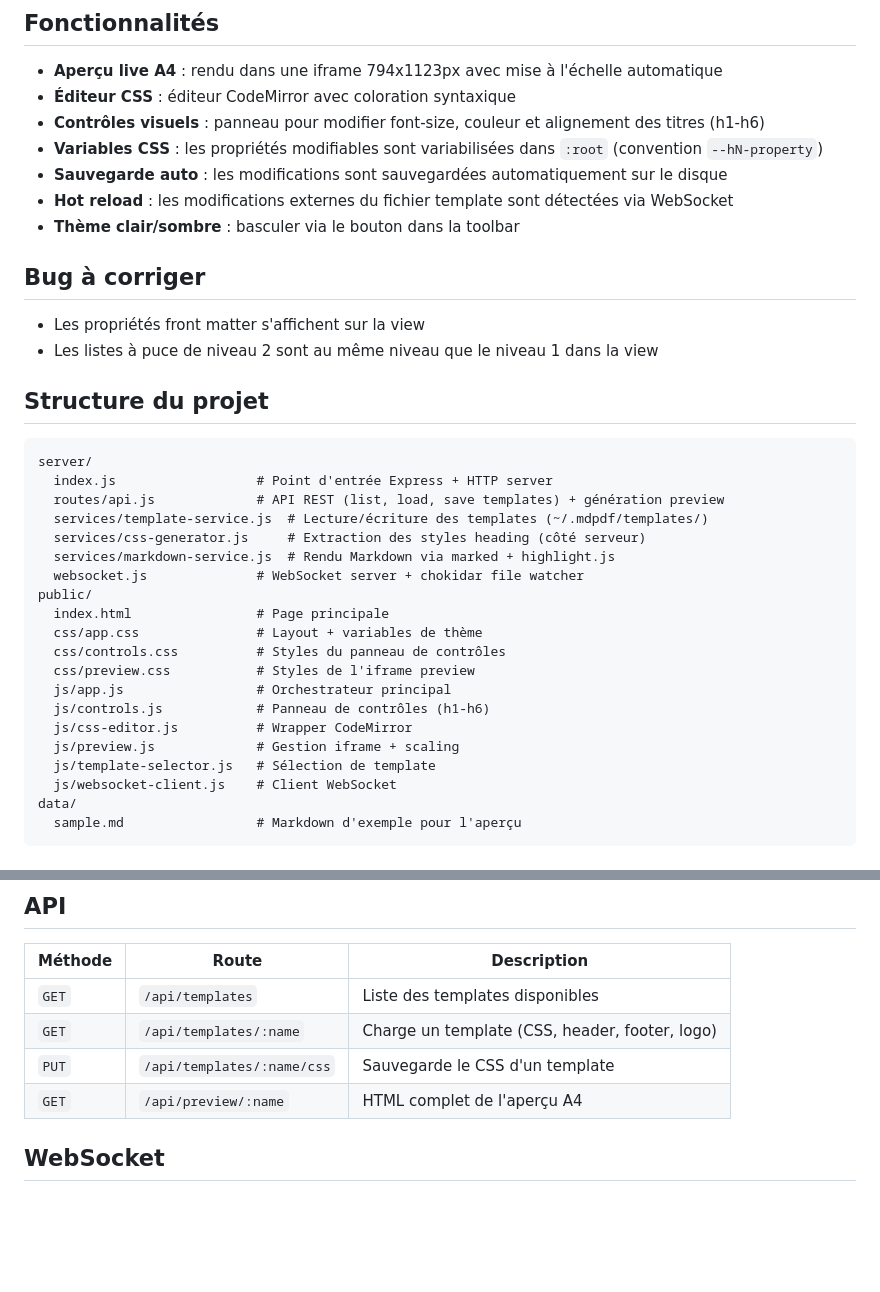
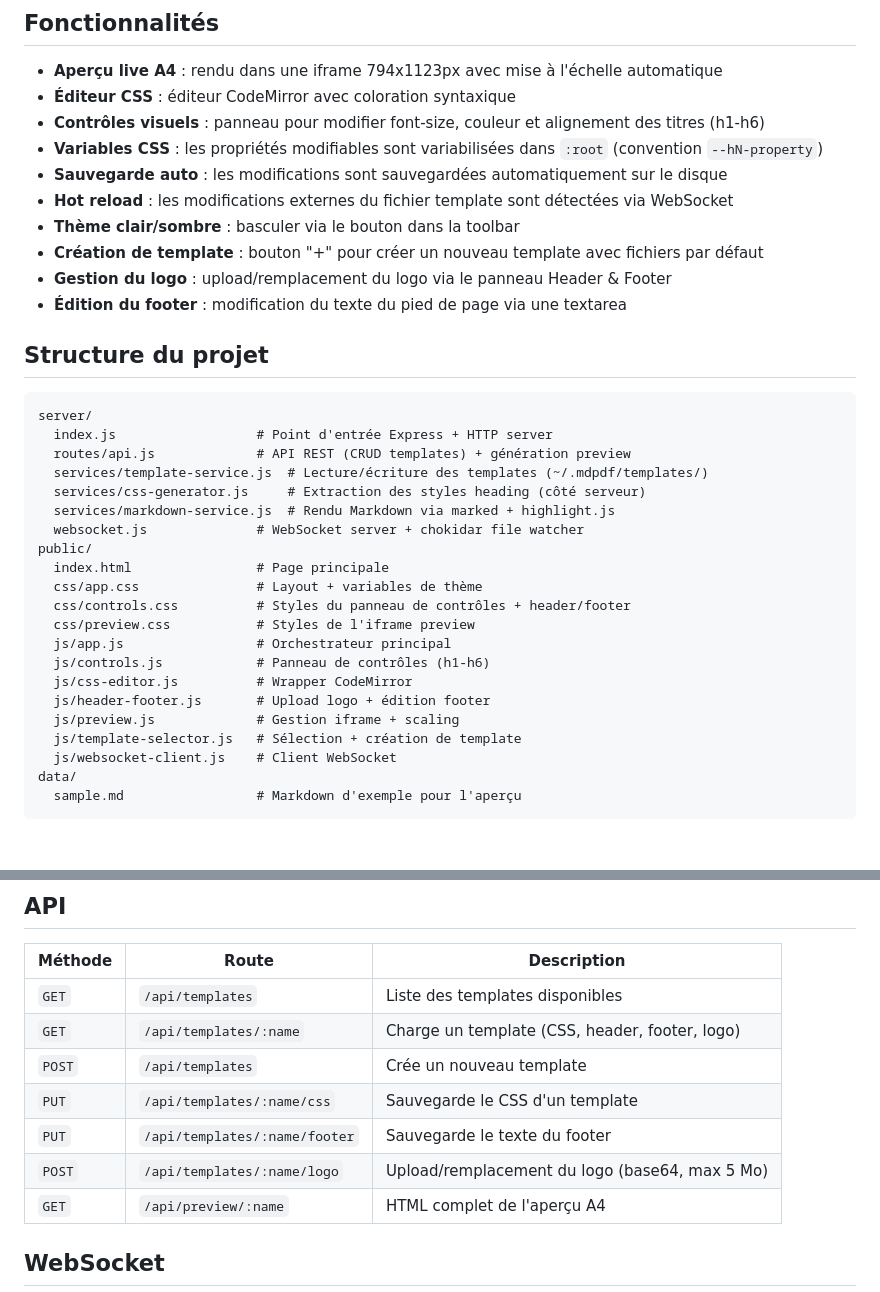
Before and after one commit to victorprouff/mdpdf-template-builder, a Markdown page: README.md, 2 parts joined by grey strips. Drawn GitHub-style; blank space fills up the shorter version.

````diff
--- a/README.md
+++ b/README.md
@@ -11,17 +11,16 @@
 - **Sauvegarde auto** : les modifications sont sauvegardées automatiquement sur le disque
 - **Hot reload** : les modifications externes du fichier template sont détectées via WebSocket
 - **Thème clair/sombre** : basculer via le bouton dans la toolbar
-
-## Bug à corriger
-- Les propriétés front matter s'affichent sur la view
-- Les listes à puce de niveau 2 sont au même niveau que le niveau 1 dans la view
+- **Création de template** : bouton "+" pour créer un nouveau template avec fichiers par défaut
+- **Gestion du logo** : upload/remplacement du logo via le panneau Header & Footer
+- **Édition du footer** : modification du texte du pied de page via une textarea
 
 ## Structure du projet
 
 ```
 server/
   index.js                  # Point d'entrée Express + HTTP server
-  routes/api.js             # API REST (list, load, save templates) + génération preview
+  routes/api.js             # API REST (CRUD templates) + génération preview
   services/template-service.js  # Lecture/écriture des templates (~/.mdpdf/templates/)
   services/css-generator.js     # Extraction des styles heading (côté serveur)
   services/markdown-service.js  # Rendu Markdown via marked + highlight.js
@@ -29,13 +28,14 @@ server/
 public/
   index.html                # Page principale
   css/app.css               # Layout + variables de thème
-  css/controls.css          # Styles du panneau de contrôles
+  css/controls.css          # Styles du panneau de contrôles + header/footer
   css/preview.css           # Styles de l'iframe preview
   js/app.js                 # Orchestrateur principal
   js/controls.js            # Panneau de contrôles (h1-h6)
   js/css-editor.js          # Wrapper CodeMirror
+  js/header-footer.js       # Upload logo + édition footer
   js/preview.js             # Gestion iframe + scaling
-  js/template-selector.js   # Sélection de template
+  js/template-selector.js   # Sélection + création de template
   js/websocket-client.js    # Client WebSocket
 data/
   sample.md                 # Markdown d'exemple pour l'aperçu
@@ -95,7 +95,10 @@ Ouvrir http://localhost:3000.
 |---|---|---|
 | `GET` | `/api/templates` | Liste des templates disponibles |
 | `GET` | `/api/templates/:name` | Charge un template (CSS, header, footer, logo) |
+| `POST` | `/api/templates` | Crée un nouveau template |
 | `PUT` | `/api/templates/:name/css` | Sauvegarde le CSS d'un template |
+| `PUT` | `/api/templates/:name/footer` | Sauvegarde le texte du footer |
+| `POST` | `/api/templates/:name/logo` | Upload/remplacement du logo (base64, max 5 Mo) |
 | `GET` | `/api/preview/:name` | HTML complet de l'aperçu A4 |
 
 ## WebSocket
````
Also changed, not shown: CLAUDE.md (added, +78 -0 lines).
